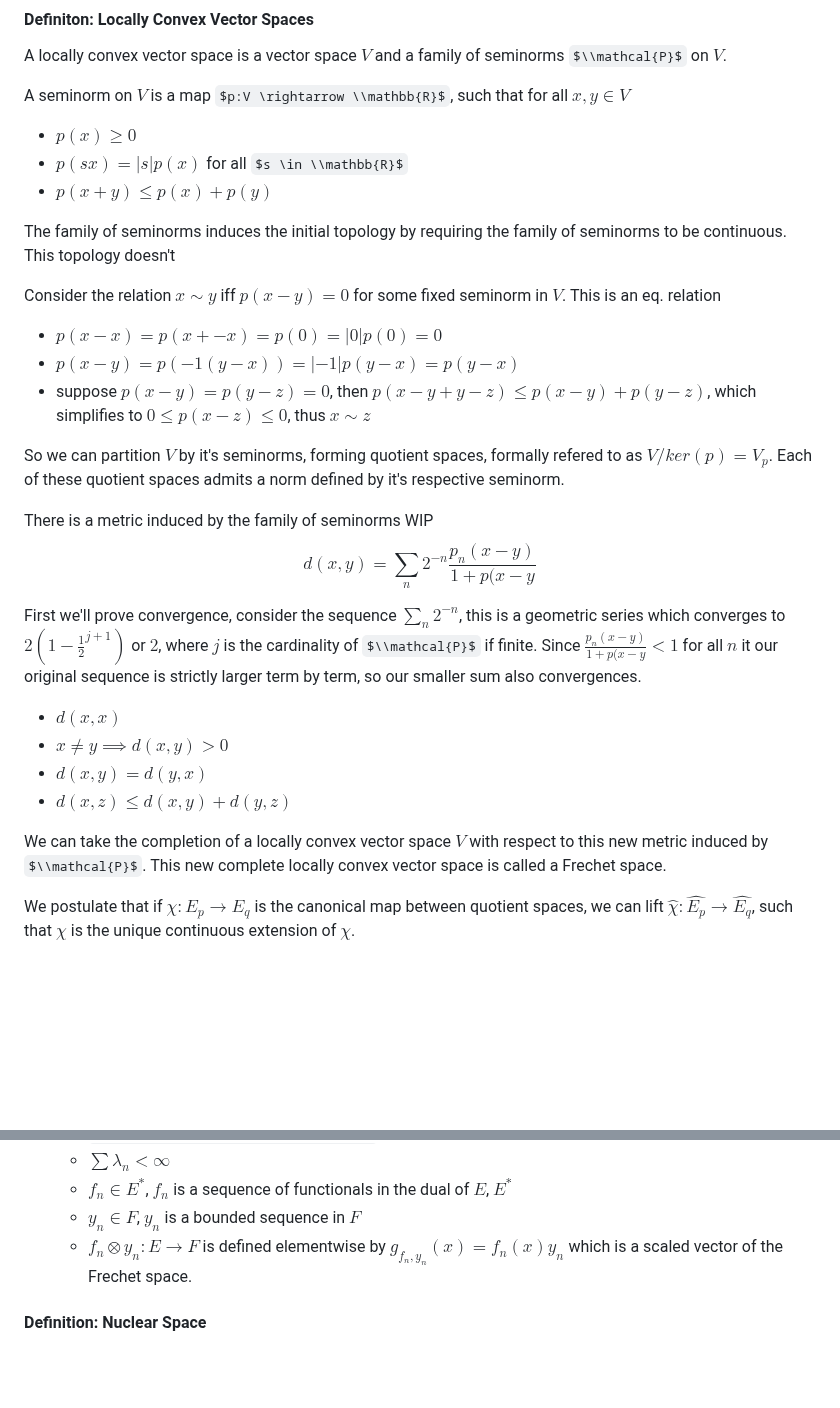
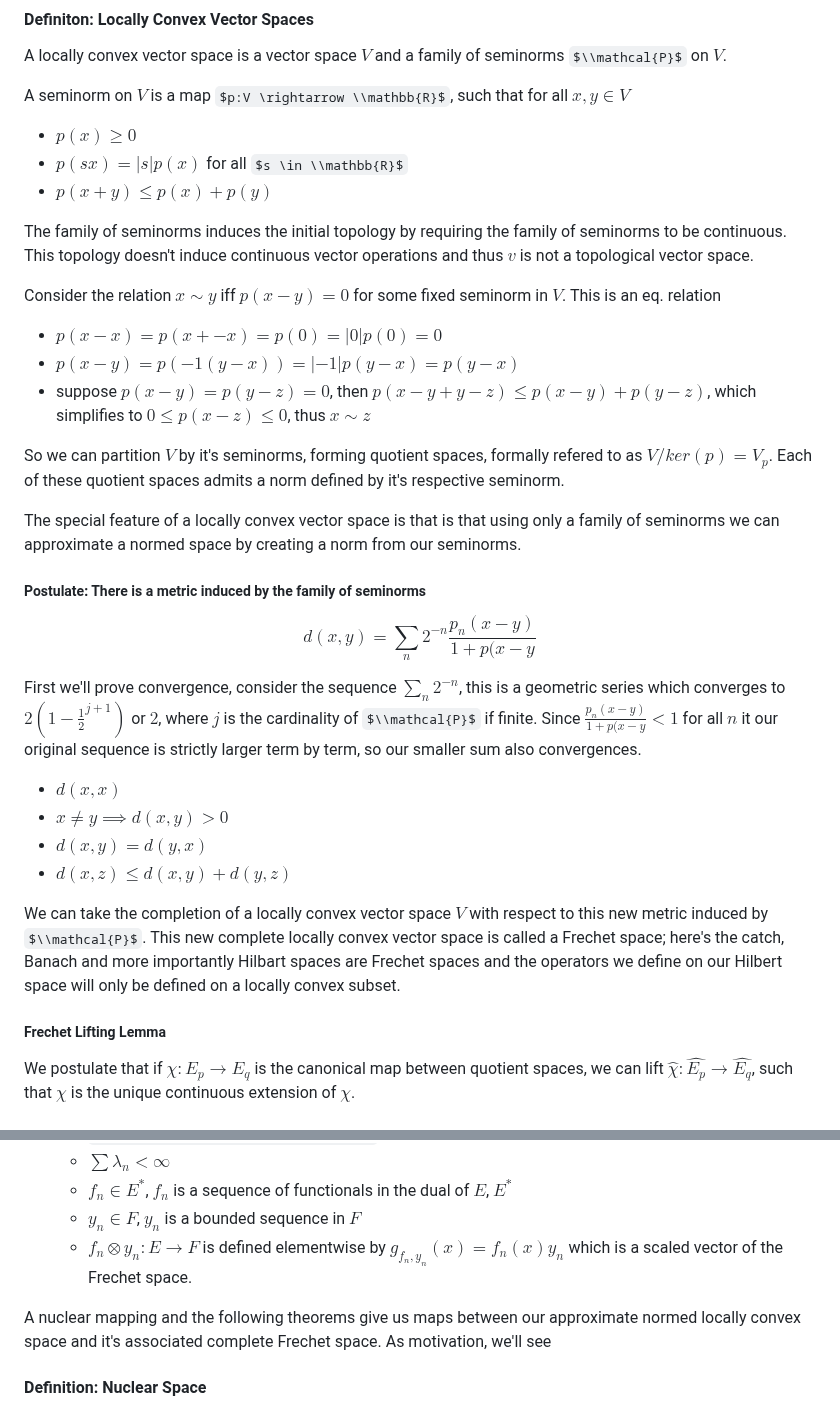
Before and after one commit to KelanuRanganath/kelanuranganath.github.io, a Markdown page: docs/quantum.md, 2 parts joined by grey strips. GitHub-like rendering; some formulas as TeX source; blank space fills up the shorter version.

```diff
--- a/docs/quantum.md
+++ b/docs/quantum.md
@@ -44,7 +44,7 @@ A seminorm on $V$ is a map $p:V \rightarrow \\mathbb{R}$, such that for all $x,y
 - $p(sx) = |s|p(x)$ for all $s \in \\mathbb{R}$
 - $p(x+y) \leq p(x) + p(y)$
 
-The family of seminorms induces the initial topology by requiring the family of seminorms to be continuous. This topology doesn't
+The family of seminorms induces the initial topology by requiring the family of seminorms to be continuous. This topology doesn't induce continuous vector operations and thus $v$ is not a topological vector space.
 
 Consider the relation $x \sim y$ iff $p(x-y) = 0$ for some fixed seminorm in $V$. This is an eq. relation
 - $p(x - x) = p(x + -x) = p(0) = |0|p(0) = 0$
@@ -53,7 +53,9 @@ Consider the relation $x \sim y$ iff $p(x-y) = 0$ for some fixed seminorm in $V$
 
 So we can partition $V$ by it's seminorms, forming quotient spaces, formally refered to as $V/ ker(p) = V_p$. Each of these quotient spaces admits a norm defined by it's respective seminorm.
 
-There is a metric induced by the family of seminorms WIP
+The special feature of a locally convex vector space is that is that using only a family of seminorms we can approximate a normed space by creating a norm from our seminorms.
+
+##### Postulate: There is a metric induced by the family of seminorms
 $$d(x,y) = \sum_n 2^{-n}\frac{p_n(x-y)}{1+p(x-y}$$
 
 First we'll prove convergence, consider the sequence $\sum_n 2^{-n}$, this is a geometric series which converges to $2(1-\frac{1}{2}^{j+1})$ or $2$, where $j$ is the cardinality of $\\mathcal{P}$ if finite. Since $\frac{p_n(x-y)}{1+p(x-y} < 1$ for all $n$ it our original sequence is strictly larger term by term, so our smaller sum also convergences.
@@ -63,8 +65,9 @@ First we'll prove convergence, consider the sequence $\sum_n 2^{-n}$, this is a
 - $d(x,y) = d(y,x)$
 - $d(x,z) \leq d(x,y) + d(y,z)$
 
-We can take the completion of a locally convex vector space $V$ with respect to this new metric induced by $\\mathcal{P}$. This new complete locally convex vector space is called a Frechet space.
+We can take the completion of a locally convex vector space $V$ with respect to this new metric induced by $\\mathcal{P}$. This new complete locally convex vector space is called a Frechet space; here's the catch, Banach and more importantly Hilbart spaces are Frechet spaces and the operators we define on our Hilbert space will only be defined on a locally convex subset.
 
+##### Frechet Lifting Lemma
 We postulate that if $\chi: E_p \rightarrow E_q$ is the canonical map between quotient spaces, we can lift $\hat{\chi}: \hat{E_p} \rightarrow \hat{E_q}$, such that $\chi$ is the unique continuous extension of $\chi$.
 
 ##### Aside: Completeness
@@ -81,6 +84,8 @@ A mapping $T: E \rightarrow F$ is nuclear if
   - $y_n \in F$, $y_n$ is a bounded sequence in $F$
   - $f_n \otimes y_n:E \rightarrow F$ is defined elementwise by $g_{f_n,y_n}(x) = f_n(x)y_n$ which is a scaled vector of the Frechet space.
 
+A nuclear mapping and the following theorems give us maps between our approximate normed locally convex space and it's associated complete Frechet space. As motivation, we'll see
+
 #### Definition: Nuclear Space
 A locally convex space E is nuclear if for all $p \in \\mathcal{P}$ there exists a $q \in \\mathcal{P}$ where $q > p$, such that the map $\hat{E}_q \rightarrow \hat{E}_p$ is nuclear.
 
```
Also changed, not shown: other parts of docs/quantum.md (+1 -1 lines).
